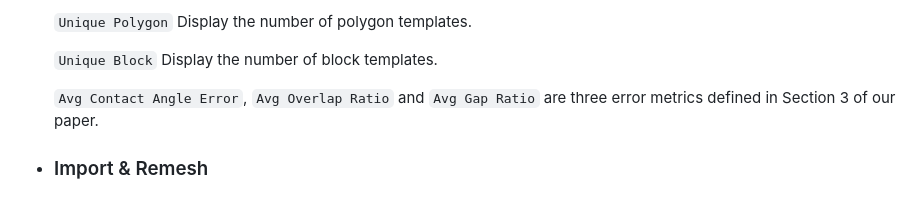
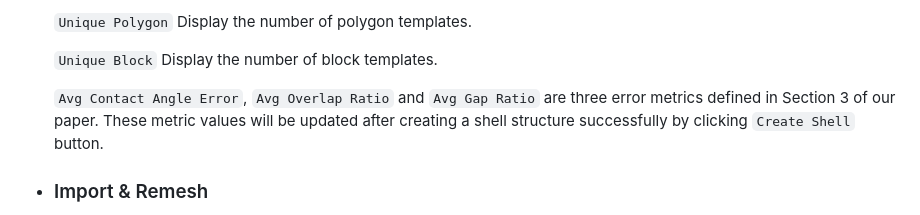
Before and after one commit to Linsanity81/TileableShell, a Markdown page: README.md, the part around the change. Drawn GitHub-style.

```diff
--- a/README.md
+++ b/README.md
@@ -72,7 +72,7 @@ The control panel is shown below. There are 4 components in the control panel: *
 
   `Unique Block` Display the number of block templates.
 
-  `Avg Contact Angle Error`, `Avg Overlap Ratio` and `Avg Gap Ratio` are three error metrics defined in Section 3 of our paper.
+  `Avg Contact Angle Error`, `Avg Overlap Ratio` and `Avg Gap Ratio` are three error metrics defined in Section 3 of our paper. These metric values will be updated after creating a shell structure successfully by clicking `Create Shell` button.
 
 - ### Import & Remesh
 
```
